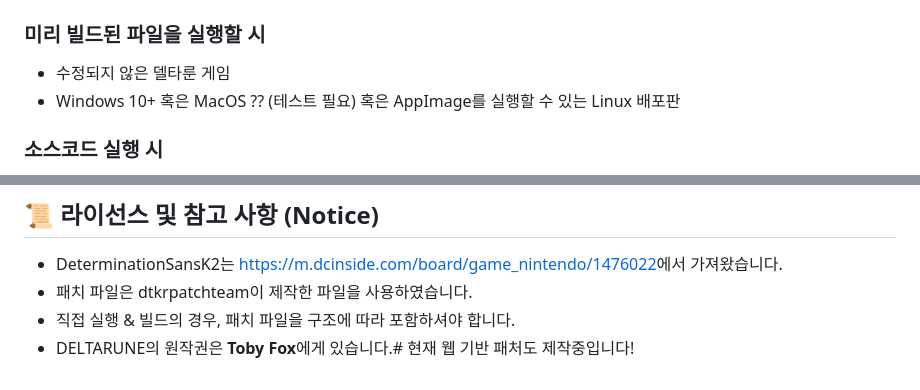
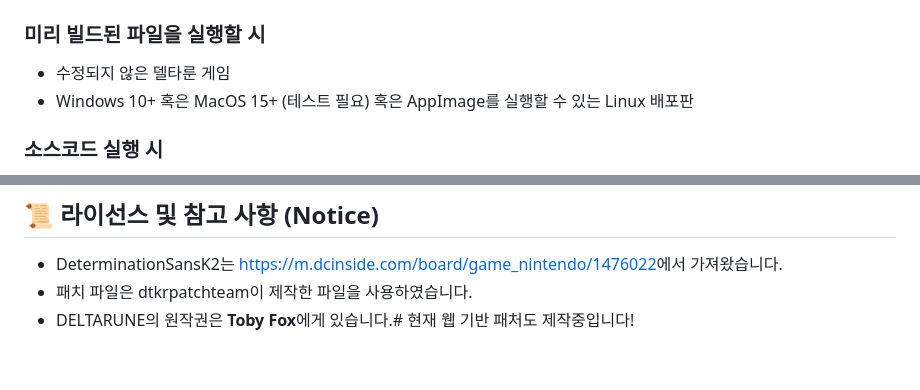
Before and after one commit to sungsoos/deltarunekr-patcher, a Markdown page: README.md, 2 parts joined by grey strips. Drawn GitHub-style.

Commit message:
README 수정

```diff
--- a/README.md
+++ b/README.md
@@ -36,7 +36,7 @@ patch/
 ## 요구 사항
 ### 미리 빌드된 파일을 실행할 시
 - 수정되지 않은 델타룬 게임
-- Windows 10+ 혹은 MacOS ?? (테스트 필요) 혹은 AppImage를 실행할 수 있는 Linux 배포판
+- Windows 10+ 혹은 MacOS 15+ (테스트 필요) 혹은 AppImage를 실행할 수 있는 Linux 배포판
 ### 소스코드 실행 시
 -  **Python**: 3.10 이상 권장
 -  **필수 패키지**:
@@ -107,5 +107,4 @@ deltarunekr_patcher/
 ## 📜 라이선스 및 참고 사항 (Notice)
 - DeterminationSansK2는 [https://m.dcinside.com/board/game_nintendo/1476022](https://m.dcinside.com/board/game_nintendo/1476022)에서 가져왔습니다.
 - 패치 파일은 dtkrpatchteam이 제작한 파일을 사용하였습니다.
-- 직접 실행 & 빌드의 경우, 패치 파일을 구조에 따라 포함하셔야 합니다.
 - DELTARUNE의 원작권은 **Toby Fox**에게 있습니다.# 현재 웹 기반 패처도 제작중입니다!
```
